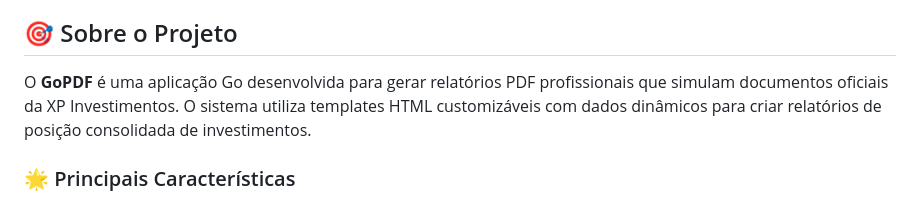
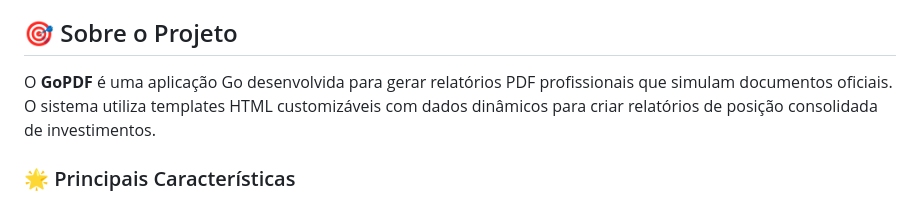
Before and after one commit to joaquimsnjunior/gopdf, a Markdown page: README.md, the part around the change. GitHub-like rendering.

Commit message:
Update project description in README.md
Removed specific mention of XP Investimentos from project description.

```diff
--- a/README.md
+++ b/README.md
@@ -23,7 +23,7 @@
 
 ## 🎯 Sobre o Projeto
 
-O **GoPDF** é uma aplicação Go desenvolvida para gerar relatórios PDF profissionais que simulam documentos oficiais da XP Investimentos. O sistema utiliza templates HTML customizáveis com dados dinâmicos para criar relatórios de posição consolidada de investimentos.
+O **GoPDF** é uma aplicação Go desenvolvida para gerar relatórios PDF profissionais que simulam documentos oficiais. O sistema utiliza templates HTML customizáveis com dados dinâmicos para criar relatórios de posição consolidada de investimentos.
 
 ### 🌟 Principais Características
 
```
